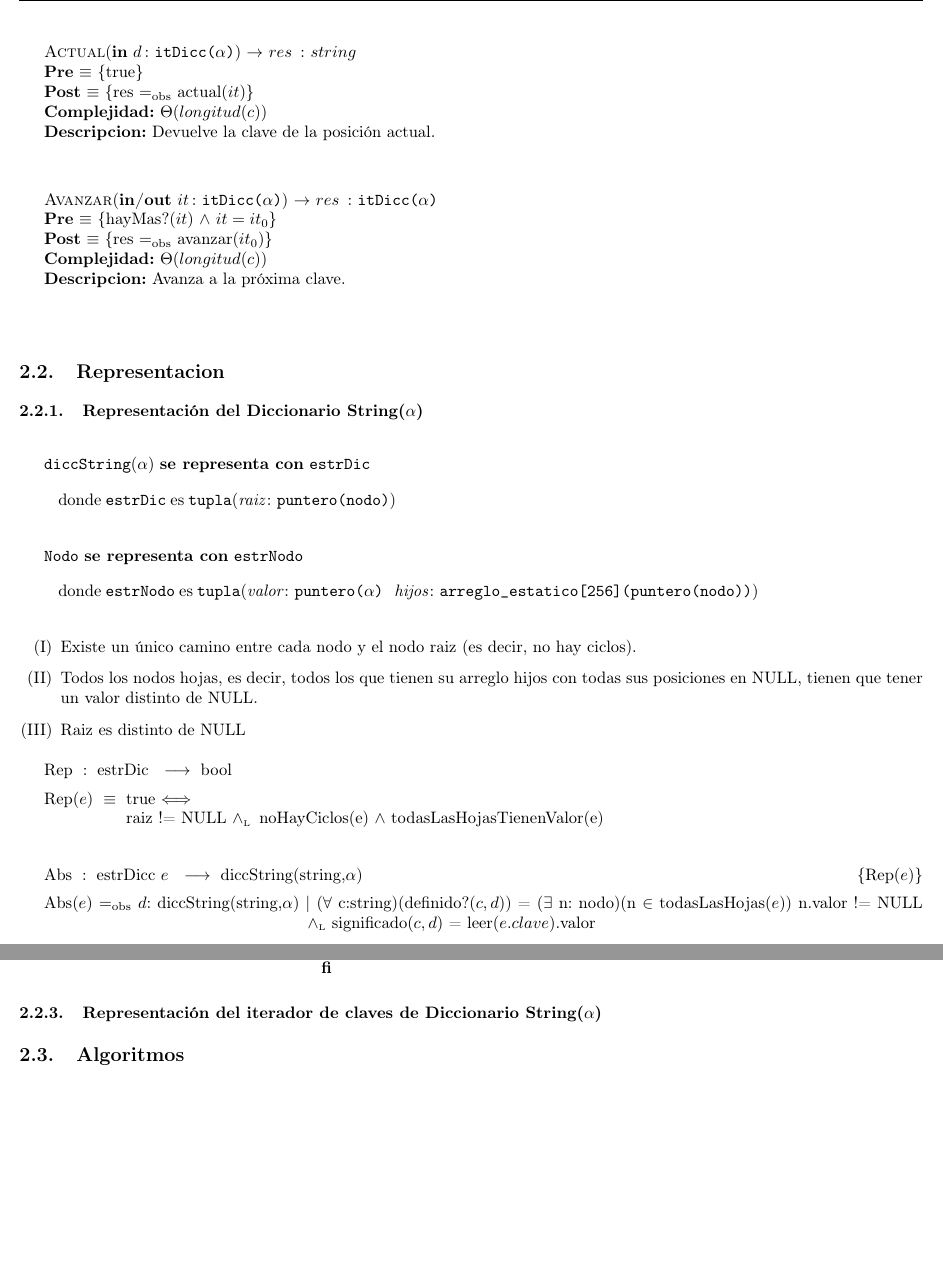
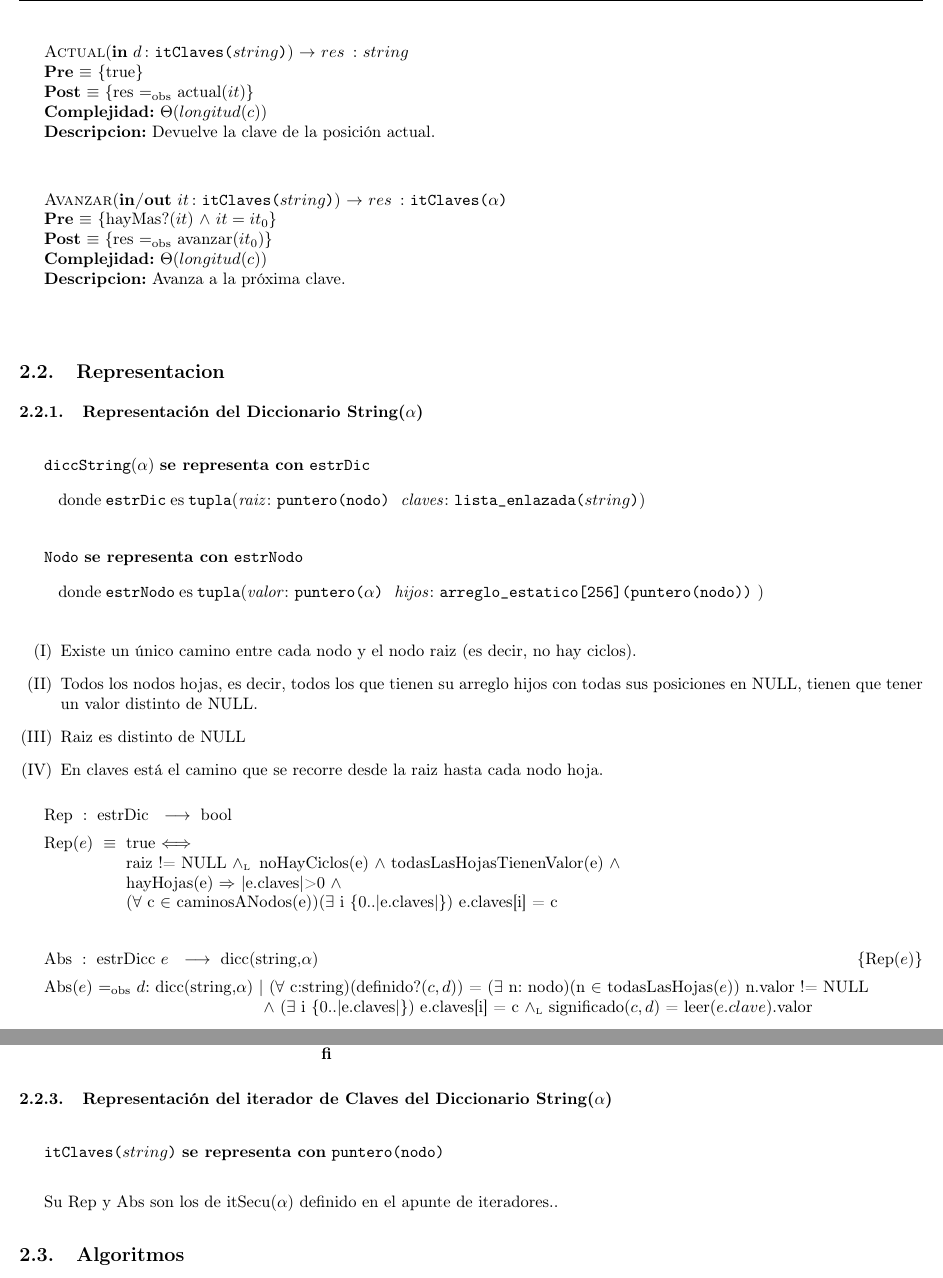
Before and after one commit to luparral/algo2tp2, a LaTeX document (informe.tex, which reads modulo_dicTrie.tex): two parts of pages 7 and 8 of 9, joined at a grey line, cut so that both start at the same text, the shorter picture padded with empty space. Compiled offline with pdfLaTeX.

Commit message:
modificada la estructura del trie, agregado el iterador

```diff
--- a/modulo_dicTrie.tex
+++ b/modulo_dicTrie.tex
@@ -45,12 +45,12 @@
   [$\Theta(longitud(c))$] %%##revisar
   [Informa si hay m\'as elementos por iterar.]\\\\
 
-  \InterfazFuncion{Actual}{\In{d}{itDicc($\alpha$)}}{$string$}
+  \InterfazFuncion{Actual}{\In{d}{itClaves($string$)}}{$string$}
   {res \igobs actual($it$)}
   [$\Theta(longitud(c))$]%%##revisar
   [Devuelve la clave de la posici\'on actual.]\\\\
 
-  \InterfazFuncion{Avanzar}{\Inout{it}{itDicc($\alpha$)}}{itDicc($\alpha$)}
+  \InterfazFuncion{Avanzar}{\Inout{it}{itClaves($string$)}}{itClaves($\alpha$)}
   [hayMas?($it$) $\land$ $it = it_{0}$] %%##revisar
   {res \igobs avanzar($it_{0}$)}
   [$\Theta(longitud(c))$]%%##revisar
@@ -63,14 +63,15 @@
 %%Estructura
   \begin{Estructura}{diccString$(\alpha)$}[estrDic]
     \begin{Tupla}[estrDic]
-      \tupItem{raiz}{puntero(nodo)}%%
+      \tupItem{raiz}{puntero(nodo)}
+      \tupItem{claves}{lista\_enlazada($string$)}%%
     \end{Tupla}
 \end{Estructura}
 
   \begin{Estructura}{Nodo}[estrNodo]
     \begin{Tupla}[estrNodo]
       \tupItem{valor}{puntero($\alpha$)}
-      \tupItem{hijos}{arreglo\_estatico[256](puntero(nodo))}%%
+      \tupItem{hijos}{arreglo\_estatico[256](puntero(nodo))}
     \end{Tupla}
 \end{Estructura}
 
@@ -81,15 +82,16 @@
  	\item Existe un \'unico camino entre cada nodo y el nodo raiz (es decir, no hay ciclos).
  	\item Todos los nodos hojas, es decir, todos los que tienen su arreglo hijos con todas sus posiciones en NULL, tienen que tener un valor distinto de NULL.
  	\item Raiz es distinto de NULL
+ 	\item En claves est\'a el camino que se recorre desde la raiz hasta cada nodo hoja.
   \end{enumerate}
 
 \Rep[estrDic][e]{\\
  	\begin{minipage}[t]{\linewidth-\parindent-1.3cm}
-  	{raiz != NULL \yluego \, noHayCiclos(e) $\land$ todasLasHojasTienenValor(e)}
+  	{raiz != NULL \yluego \, noHayCiclos(e) $\land$ todasLasHojasTienenValor(e) $\land$\\ hayHojas(e) $\Rightarrow$ |e.claves|> 0 $\land$ \\($\forall$ c $\in$ caminosANodos(e))($\exists$ i \{0..|e.claves|\}) e.claves[i] = c}
   	\end{minipage}\vspace{3mm}
   	 }\mbox{}
 
- \Abs[estrDicc]{diccString(string,$\alpha$)}[e]{$d$}{($\forall$ c:string)(definido?($c,d$)) = ($\exists$ n: nodo)(n $\in$ todasLasHojas($e$)) n.valor != NULL $\yluego$ significado($c,d$) = leer($e.clave$).valor}
+ \Abs[estrDicc]{dicc(string,$\alpha$)}[e]{$d$}{($\forall$ c:string)(definido?($c,d$)) = ($\exists$ n: nodo)(n $\in$ todasLasHojas($e$)) n.valor != NULL \\ $\land$ ($\exists$ i \{0..|e.claves|\}) e.claves[i] = c $\yluego$ significado($c,d$) = leer($e.clave$).valor}
 
 
  \subsubsection{Operaciones auxiliares del invatriante de Representaci\'on}
@@ -119,13 +121,12 @@
   \tadOperacion{auxTodasLasHojasTienenValor}{arreglo(puntero(nodo))}{bool}{}
   \tadAxioma{auxTodasLasHojasTienenValor($a$)}{\IF |a| = 0 THEN true ELSE dameUno(a).valor != NULL $\land$ auxTodasLasHojasTienenValor(sinUno(a)) FI}
 
-  \subsubsection{Representaci\'on del iterador de claves de Diccionario String($\alpha$)}
+  \subsubsection{Representaci\'on del iterador de Claves del Diccionario String($\alpha$)}
 
-  \begin{comment}
-	\Rep[iterador][i]{$i.pos$<longitud($*(i.lista)$)}
+    \begin{Estructura}{itClaves($string$)}[puntero(nodo)]
+    \end{Estructura}
 
-	\Abs[iterador]{itConjEstNat}[it]{$iConj$}{actual($iConj$) = $a[i]$ $\land$ hayPr\'ox($iConj$)=($i.pos$<longitud($*(i.lista)$)-1) $\land$ \\(hayPr\'ox($i.Conj$)$\Rightarrow$pr\'oximo($iConj$)=Abs(<$i.pos+1, i.lista$>))}
-  \end{comment}
+    Su Rep y Abs son los de itSecu($\alpha$) definido en el apunte de iteradores..
 
   \subsection{Algoritmos}
 \subsubsection{Algoritmos de Diccionario String}
```
Also changed, not shown: informe.pdf, modulo_dicTrie.tex (25 more changed lines), 4 other files.
